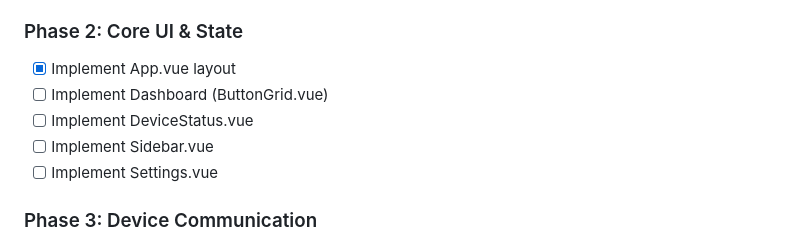
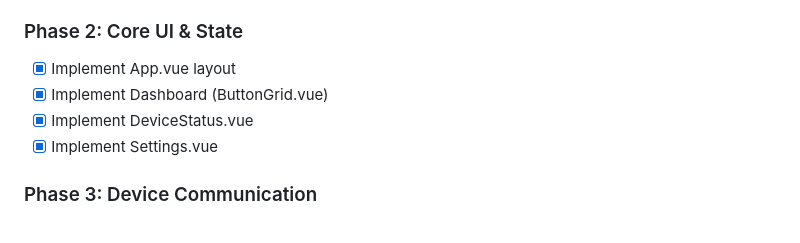
Before and after one commit to shantanugoel/esp-deck, a Markdown page: webapp/project.md, the part around the change. Drawn GitHub-style.

Commit message:
Phase 2 complete

```diff
--- a/webapp/project.md
+++ b/webapp/project.md
@@ -97,10 +97,9 @@ graph TD
 
 ### Phase 2: Core UI & State
 - [x] Implement App.vue layout
-- [ ] Implement Dashboard (ButtonGrid.vue)
-- [ ] Implement DeviceStatus.vue
-- [ ] Implement Sidebar.vue
-- [ ] Implement Settings.vue
+- [x] Implement Dashboard (ButtonGrid.vue)
+- [x] Implement DeviceStatus.vue
+- [x] Implement Settings.vue
 
 ### Phase 3: Device Communication
 - [ ] Create composables for device protocol (fetch/set/reset/reboot)
```
